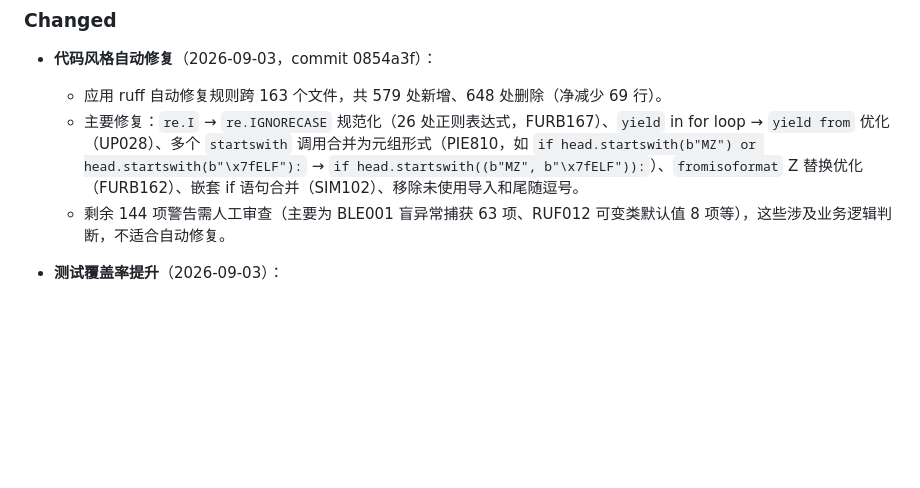
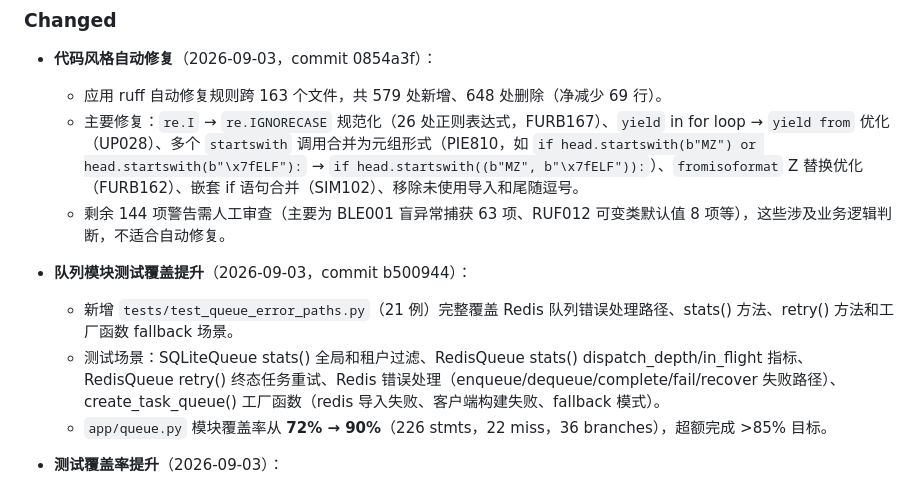
Before and after one commit to nangongdao/HelixSupport, a Markdown page: CHANGELOG.md, the part around the change. Rendered like a GitHub page; blank space fills up the shorter version.

Commit message:
docs(changelog): 记录队列测试覆盖率提升
- 新增 test_queue_error_paths.py 21 例测试
- queue.py 模块覆盖率 72% → 90%（超过 85% 目标）
- 覆盖 Redis 错误处理、stats/retry 方法、工厂函数 fallback

```diff
--- a/CHANGELOG.md
+++ b/CHANGELOG.md
@@ -16,6 +16,11 @@
   - 应用 ruff 自动修复规则跨 163 个文件，共 579 处新增、648 处删除（净减少 69 行）。
   - 主要修复：`re.I` → `re.IGNORECASE` 规范化（26 处正则表达式，FURB167）、`yield` in for loop → `yield from` 优化（UP028）、多个 `startswith` 调用合并为元组形式（PIE810，如 `if head.startswith(b"MZ") or head.startswith(b"\x7fELF"):` → `if head.startswith((b"MZ", b"\x7fELF")):`）、`fromisoformat` Z 替换优化（FURB162）、嵌套 if 语句合并（SIM102）、移除未使用导入和尾随逗号。
   - 剩余 144 项警告需人工审查（主要为 BLE001 盲异常捕获 63 项、RUF012 可变类默认值 8 项等），这些涉及业务逻辑判断，不适合自动修复。
+
+- **队列模块测试覆盖提升**（2026-09-03，commit b500944）：
+  - 新增 `tests/test_queue_error_paths.py`（21 例）完整覆盖 Redis 队列错误处理路径、stats() 方法、retry() 方法和工厂函数 fallback 场景。
+  - 测试场景：SQLiteQueue stats() 全局和租户过滤、RedisQueue stats() dispatch_depth/in_flight 指标、RedisQueue retry() 终态任务重试、Redis 错误处理（enqueue/dequeue/complete/fail/recover 失败路径）、create_task_queue() 工厂函数（redis 导入失败、客户端构建失败、fallback 模式）。
+  - `app/queue.py` 模块覆盖率从 **72% → 90%**（226 stmts，22 miss，36 branches），超额完成 >85% 目标。
 
 - **测试覆盖率提升**（2026-09-03）：
   - 第一轮：新增 `tests/test_coverage_final_push.py`（3 例）覆盖 `app/attachment_store.py:81`（tmp cleanup 异常路径）、`app/audit_gap.py:63-66`（DB 不可达异常处理）、`app/db/archive.py:167`（before cursor 反转）；新增 `tests/test_channel_webhooks_validation.py`（5 例）覆盖 `InboundChannelRegistry` 配置验证错误路径；扩展 `tests/test_config_validation.py`（+2 例）覆盖 archive 配置零值拒绝。覆盖率 **87.45% → 87.54%**（13109 stmts，1320 miss）。
```
